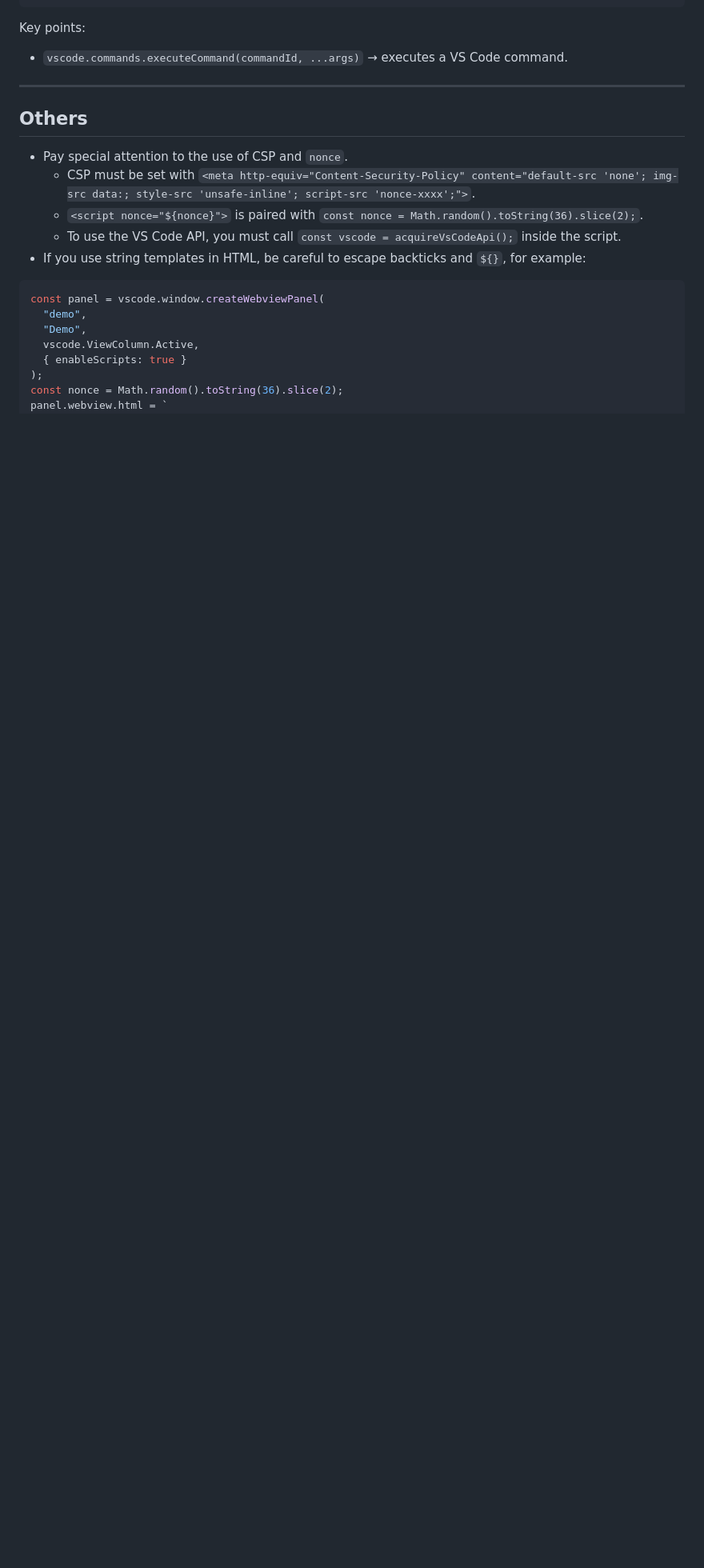
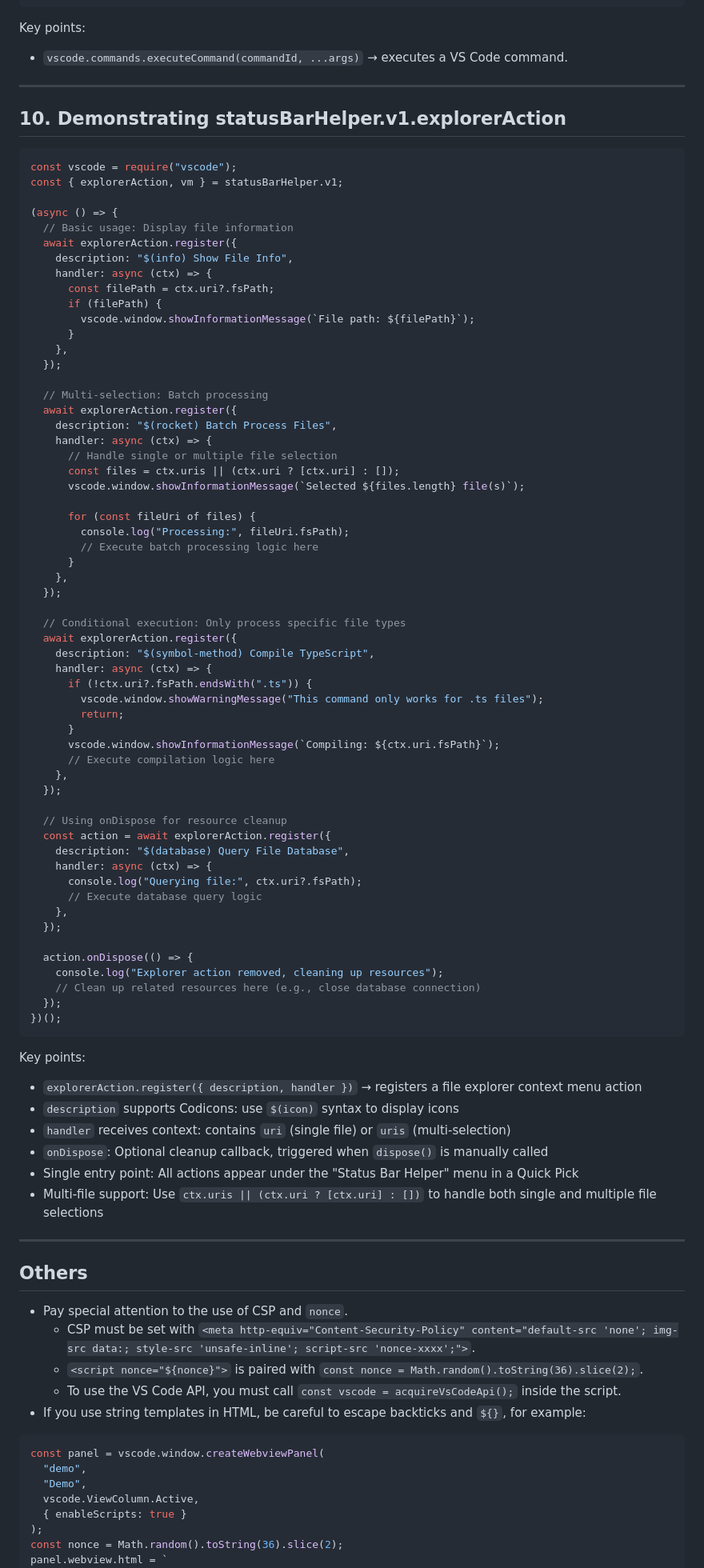
Before and after one commit to JiaHongL/status-bar-helper, a Markdown page: docs/generate-script.prompt.md, the part around the change. Shown: that part at 80% size. Rendered like a GitHub page; blank space fills up the shorter version.

````diff
--- a/docs/generate-script.prompt.md
+++ b/docs/generate-script.prompt.md
@@ -335,6 +335,79 @@ Key points:
 
 ---
 
+## 10. Demonstrating statusBarHelper.v1.explorerAction
+
+```js
+const vscode = require("vscode");
+const { explorerAction, vm } = statusBarHelper.v1;
+
+(async () => {
+  // Basic usage: Display file information
+  await explorerAction.register({
+    description: "$(info) Show File Info",
+    handler: async (ctx) => {
+      const filePath = ctx.uri?.fsPath;
+      if (filePath) {
+        vscode.window.showInformationMessage(`File path: ${filePath}`);
+      }
+    },
+  });
+
+  // Multi-selection: Batch processing
+  await explorerAction.register({
+    description: "$(rocket) Batch Process Files",
+    handler: async (ctx) => {
+      // Handle single or multiple file selection
+      const files = ctx.uris || (ctx.uri ? [ctx.uri] : []);
+      vscode.window.showInformationMessage(`Selected ${files.length} file(s)`);
+
+      for (const fileUri of files) {
+        console.log("Processing:", fileUri.fsPath);
+        // Execute batch processing logic here
+      }
+    },
+  });
+
+  // Conditional execution: Only process specific file types
+  await explorerAction.register({
+    description: "$(symbol-method) Compile TypeScript",
+    handler: async (ctx) => {
+      if (!ctx.uri?.fsPath.endsWith(".ts")) {
+        vscode.window.showWarningMessage("This command only works for .ts files");
+        return;
+      }
+      vscode.window.showInformationMessage(`Compiling: ${ctx.uri.fsPath}`);
+      // Execute compilation logic here
+    },
+  });
+
+  // Using onDispose for resource cleanup
+  const action = await explorerAction.register({
+    description: "$(database) Query File Database",
+    handler: async (ctx) => {
+      console.log("Querying file:", ctx.uri?.fsPath);
+      // Execute database query logic
+    },
+  });
+
+  action.onDispose(() => {
+    console.log("Explorer action removed, cleaning up resources");
+    // Clean up related resources here (e.g., close database connection)
+  });
+})();
+```
+
+Key points:
+
+- `explorerAction.register({ description, handler })` → registers a file explorer context menu action
+- `description` supports Codicons: use `$(icon)` syntax to display icons
+- `handler` receives context: contains `uri` (single file) or `uris` (multi-selection)
+- `onDispose`: Optional cleanup callback, triggered when `dispose()` is manually called
+- Single entry point: All actions appear under the "Status Bar Helper" menu in a Quick Pick
+- Multi-file support: Use `ctx.uris || (ctx.uri ? [ctx.uri] : [])` to handle both single and multiple file selections
+
+---
+
 ## Others
 
 - Pay special attention to the use of CSP and `nonce`.
````
Also changed, not shown: docs/generate-script.tw.prompt.md (+76 -0 lines).
